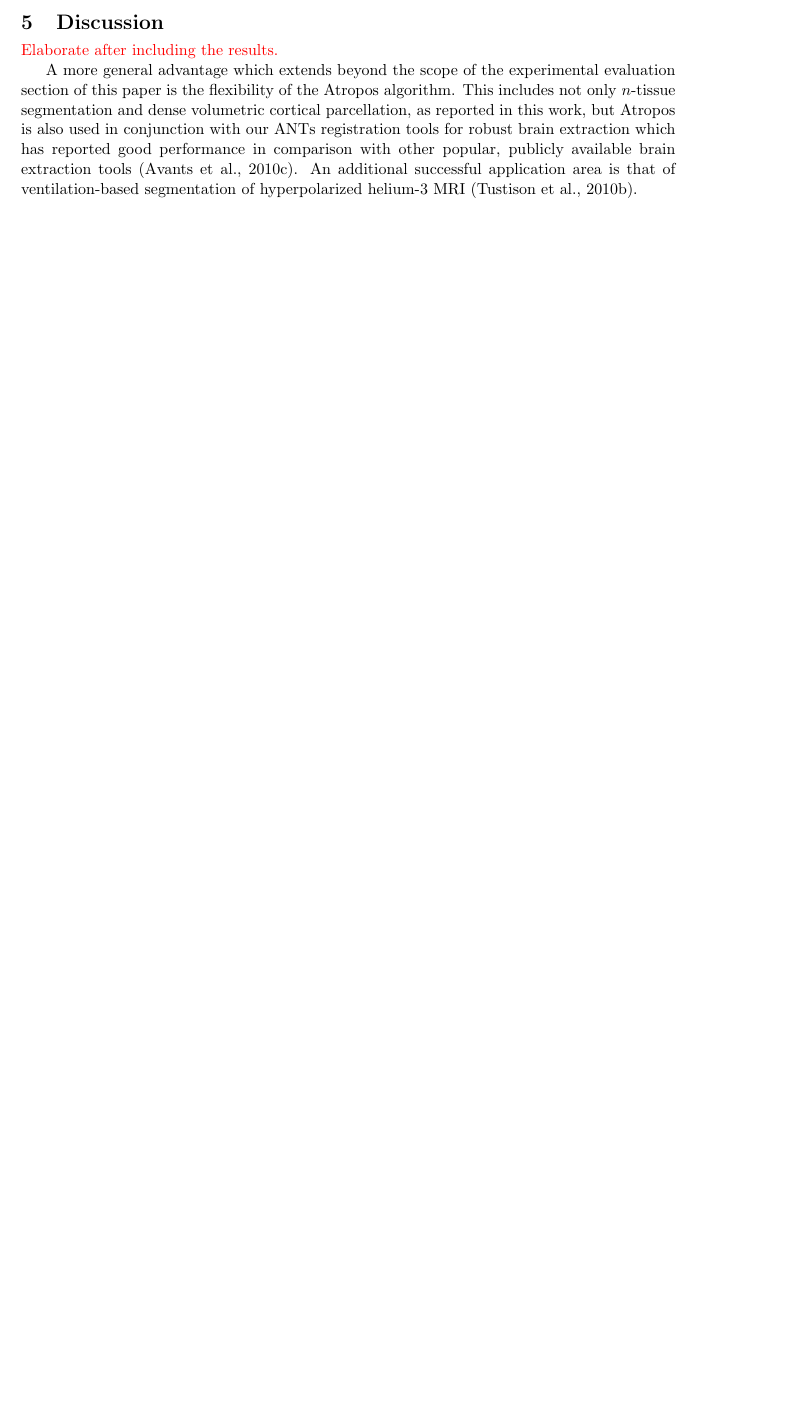
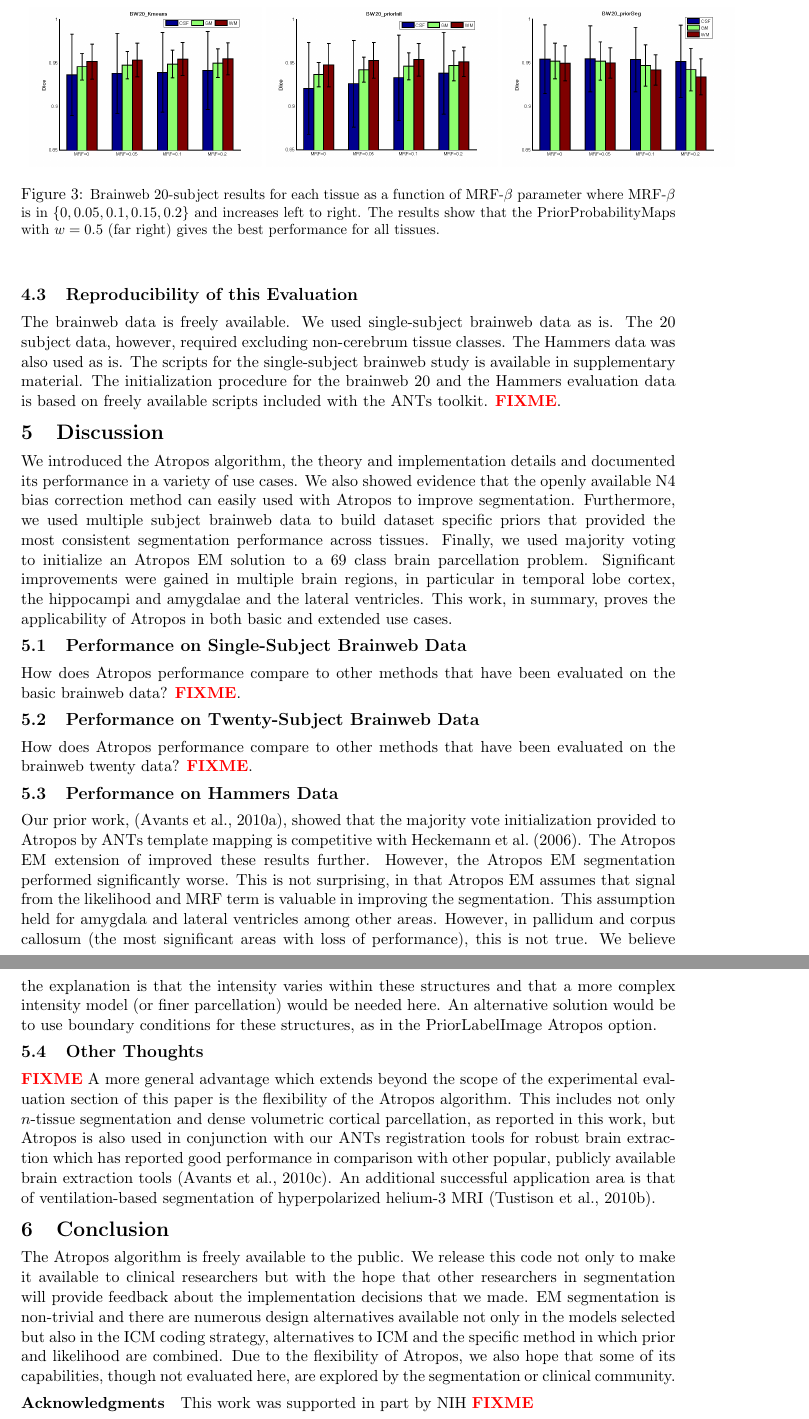
Before and after one commit to vfonov/mincANTS, a LaTeX paper (Documentation/atropos/atropos.tex): part of page 16 of 23 before the commit and two parts of pages 18 and 20 of 25 after it, the two joined at a grey line, cut at the place of the change, the shorter picture padded with empty space. Compiled offline with pdfLaTeX.

Commit message:
ENH: adding Jue Wu results, some discussion, fixes to number of labels.
git-svn-id: https://advants.svn.sourceforge.net/svnroot/advants@709 fd2da0a4-d968-48df-9cb5-d8c496287cbf

```diff
--- a/Documentation/atropos/atropos.tex
+++ b/Documentation/atropos/atropos.tex
@@ -1241,0 +1263,11 @@ Dice overlap, are shown in figure~\ref{fig:bweb1}.
+\begin{figure}
+\begin{center}
+\begin{tabular}{c}
+\includegraphics[width=2.2in]{Figures/bw20_kmeans.png}
+\includegraphics[width=2.2in]{Figures/bw20_priorIni.png}
+\includegraphics[width=2.2in]{Figures/bw20_priorSeg.png}
+\end{tabular}
+\caption{\baselineskip 12pt \small Brainweb 20-subject results for
+  each tissue as a function of MRF-$\beta$ parameter where MRF-$\beta$
+  is in $\{0,0.05,0.1,0.15,0.2\}$ and increases left to right.  The results show that the PriorProbabilityMaps with
+  $w=0.5$ (far right) gives the best performance for all tissues.}
@@ -1290,11 +1325,54 @@ significant improvement, $-$ performance reduction, $\sim$ no change.}
 \end{center}
 \end{figure}
 
+\subsection{Reproducibility of this Evaluation}
+The brainweb data is freely available.  We used single-subject
+brainweb data as is.  The 20 subject data, however, required excluding
+non-cerebrum tissue classes.  The Hammers data was also used as is.
+The scripts for the single-subject brainweb study is available in
+supplementary material.  The initialization procedure for the brainweb 20 and
+the Hammers evaluation data is based on freely available scripts
+included with the ANTs toolkit.  {\bf \textcolor{red}{ FIXME}}.
 
 \section{Discussion}
+We introduced the Atropos algorithm, the theory and implementation
+details and documented its performance in a variety of use cases.  We
+also showed evidence that the openly available N4 bias correction
+method can easily used with Atropos to improve segmentation.
+Furthermore, we used multiple subject brainweb data to build dataset
+specific priors that provided the most consistent segmentation
+performance across tissues.  Finally, we used majority voting to
+initialize an Atropos EM solution to a 69 class brain parcellation
+problem.  Significant improvements were gained in multiple brain
+regions, in particular in temporal lobe cortex, the hippocampi and
+amygdalae and the lateral ventricles.  This work, in summary, proves
+the applicability of Atropos in both basic and extended use cases.
 
-{\textcolor{red}{ Elaborate after including the results.} }
+\subsection{Performance on Single-Subject Brainweb Data}
+How does Atropos performance compare to other methods that have been
+evaluated on the basic brainweb data?   {\bf {\textcolor{red}{ FIXME}}}.
 
+\subsection{Performance on Twenty-Subject Brainweb Data}
+How does Atropos performance compare to other methods that have been
+evaluated on the brainweb twenty data?   {\bf {\textcolor{red}{ FIXME}}}.
+
+\subsection{Performance on Hammers Data}
+Our prior work, \citep{Avants2010b}, showed that the majority vote
+initialization provided to Atropos by ANTs template mapping is
+competitive with \cite{Heckemann2006}.  The Atropos EM extension of
+improved these results further.  However, the Atropos EM segmentation
+performed significantly worse.  This is not surprising, in that
+Atropos EM assumes that signal from the likelihood and MRF term is
+valuable in improving the segmentation.  This assumption held for
+amygdala and lateral ventricles among other areas.  However, in
+pallidum and corpus callosum (the most significant areas with loss of
+performance), this is not true.  We believe the explanation is that
+the intensity varies within these structures and that a more complex
+intensity model (or finer parcellation) would be needed here.  An
+alternative solution would be to use boundary conditions for these
+structures, as in the PriorLabelImage Atropos option.
+
+\subsection{Other Thoughts} {\bf {\textcolor{red}{ FIXME}}}
 A more general advantage which extends beyond the scope of the experimental
 evaluation section of this paper is the flexibility of the Atropos algorithm.   This includes
 not only $n$-tissue segmentation and dense volumetric cortical parcellation,
@@ -1304,9 +1382,21 @@ popular, publicly available brain extraction tools \citep{Avants2010a}.  An addi
 application area is that of ventilation-based segmentation of hyperpolarized helium-3 MRI
 \citep{Tustison2010a}.
 
+\section{Conclusion}
+The Atropos algorithm is freely available to the public.  We release
+this code not only to make it available to clinical researchers but
+with the hope that other researchers in segmentation will provide
+feedback about the implementation decisions that we made.  EM
+segmentation is non-trivial and there are numerous design alternatives
+available not only in the models selected but also in the ICM coding
+strategy, alternatives to ICM and the specific method in which prior
+and likelihood are combined.  Due to the flexibility of Atropos, we
+also hope that some of its capabilities, though not evaluated here,
+are explored by the segmentation or clinical community.
 
-%\paragraph{Acknowledgments}
-%{This work was supported in part by NIH ... }
+
+\paragraph{Acknowledgments}
+{This work was supported in part by NIH  {\bf {\textcolor{red}{ FIXME}}} }
 
 \newpage
 
```
Also changed, not shown: Documentation/atropos/Figures/bw20_kmeans.png (added), Documentation/atropos/Figures/bw20_priorIni.png (added), Documentation/atropos/Figures/bw20_priorSeg.png (added), Documentation/atropos/atropos.tex (38 more changed lines).
